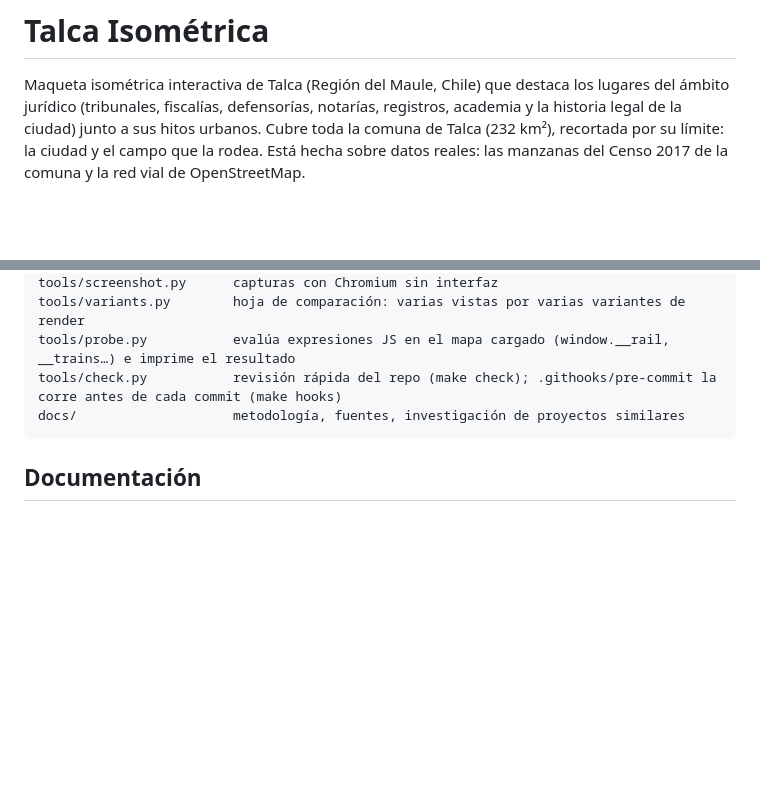
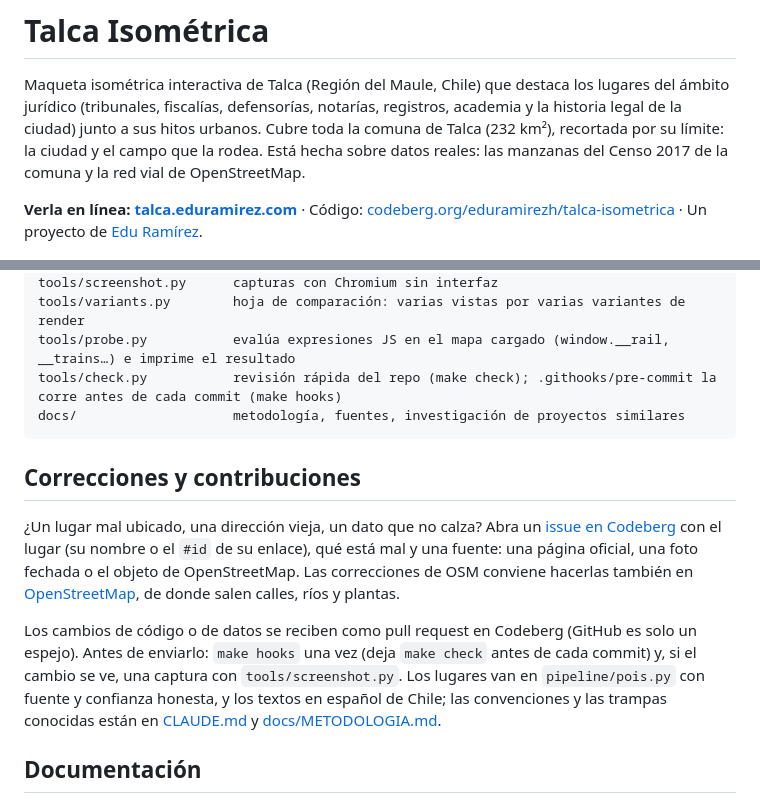
Before and after one commit to eduramirezh/talca-isometrica, a Markdown page: README.md, 2 parts joined by grey strips. Drawn GitHub-style; blank space fills up the shorter version.

Commit message:
README para quien llega de afuera: enlace al sitio y al repositorio, cómo corregir un lugar (issues en Codeberg) y cómo contribuir

````diff
--- a/README.md
+++ b/README.md
@@ -1,6 +1,8 @@
 # Talca Isométrica
 
 Maqueta isométrica interactiva de Talca (Región del Maule, Chile) que destaca los lugares del ámbito jurídico (tribunales, fiscalías, defensorías, notarías, registros, academia y la historia legal de la ciudad) junto a sus hitos urbanos. Cubre toda la comuna de Talca (232 km²), recortada por su límite: la ciudad y el campo que la rodea. Está hecha sobre datos reales: las manzanas del Censo 2017 de la comuna y la red vial de OpenStreetMap.
+
+**Verla en línea: [talca.eduramirez.com](https://talca.eduramirez.com/)** · Código: [codeberg.org/eduramirezh/talca-isometrica](https://codeberg.org/eduramirezh/talca-isometrica) · Un proyecto de [Edu Ramírez](https://eduramirez.com/).
 
 ![Vista del barrio judicial de la Alameda](docs/img/barrio-judicial.jpg)
 
@@ -76,6 +78,12 @@ tools/check.py           revisión rápida del repo (make check); .githooks/pre-
 docs/                    metodología, fuentes, investigación de proyectos similares
 ```
 
+## Correcciones y contribuciones
+
+¿Un lugar mal ubicado, una dirección vieja, un dato que no calza? Abra un [issue en Codeberg](https://codeberg.org/eduramirezh/talca-isometrica/issues) con el lugar (su nombre o el `#id` de su enlace), qué está mal y una fuente: una página oficial, una foto fechada o el objeto de OpenStreetMap. Las correcciones de OSM conviene hacerlas también en [OpenStreetMap](https://www.openstreetmap.org), de donde salen calles, ríos y plantas.
+
+Los cambios de código o de datos se reciben como pull request en Codeberg (GitHub es solo un espejo). Antes de enviarlo: `make hooks` una vez (deja `make check` antes de cada commit) y, si el cambio se ve, una captura con `tools/screenshot.py`. Los lugares van en `pipeline/pois.py` con fuente y confianza honesta, y los textos en español de Chile; las convenciones y las trampas conocidas están en [CLAUDE.md](CLAUDE.md) y [docs/METODOLOGIA.md](docs/METODOLOGIA.md).
+
 ## Documentación
 
 - [docs/METODOLOGIA.md](docs/METODOLOGIA.md): cómo se construyó, paso a paso, con las decisiones y lo que es aproximado.
````
